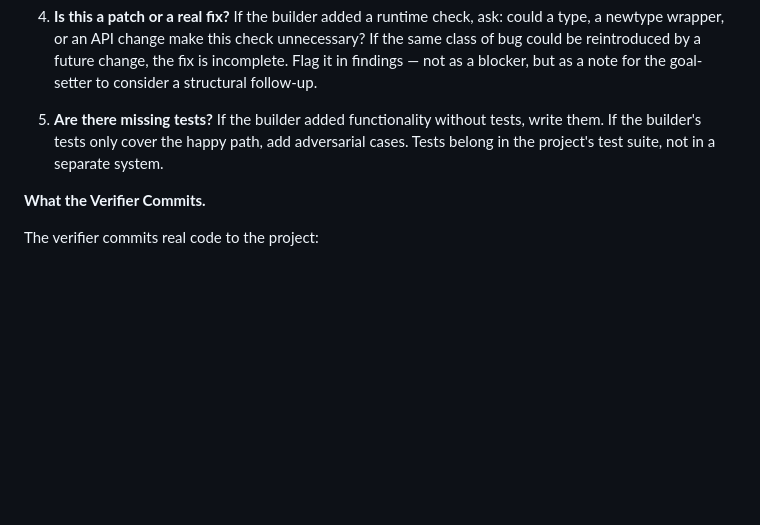
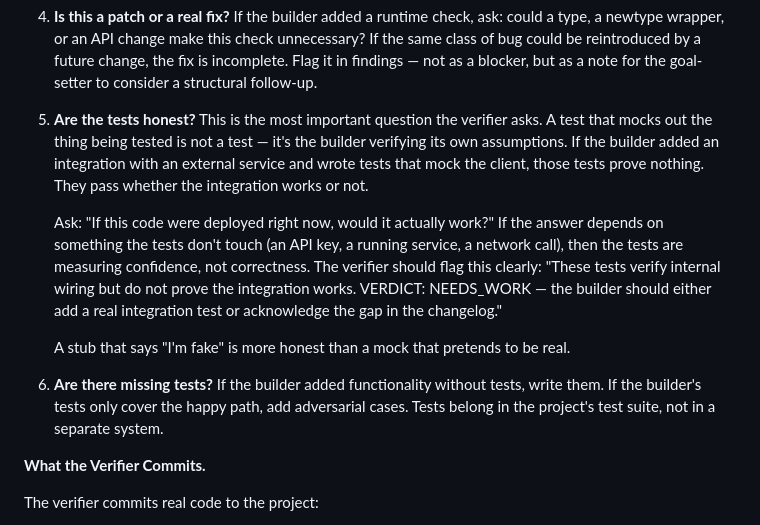
Before and after one commit to libliflin/lathe, a Markdown page: templates/meta-verifier.md, the part around the change. GitHub-like rendering; blank space fills up the shorter version.

Commit message:
fix: teach agents about scope boundaries and test honesty
Builder was adding external dependencies (Anthropic SDK) without being
told to — that's a stakeholder decision, not an implementation detail.
New scope boundaries section makes this clear.

Verifier was accepting mocked integration tests as proof of correctness.
A test that mocks the thing being tested proves nothing — it verifies
the builder's assumptions about an API it never called. New "are the
tests honest?" verification theme teaches the verifier to distinguish
between tests that touch reality and tests that measure confidence.

Co-Authored-By: Claude Opus 4.6 (1M context) <noreply@anthropic.com>

```diff
--- a/templates/meta-verifier.md
+++ b/templates/meta-verifier.md
@@ -30,7 +30,13 @@ An autonomous agent will read this file each round along with the builder's diff
 
 4. **Is this a patch or a real fix?** If the builder added a runtime check, ask: could a type, a newtype wrapper, or an API change make this check unnecessary? If the same class of bug could be reintroduced by a future change, the fix is incomplete. Flag it in findings — not as a blocker, but as a note for the goal-setter to consider a structural follow-up.
 
-4. **Are there missing tests?** If the builder added functionality without tests, write them. If the builder's tests only cover the happy path, add adversarial cases. Tests belong in the project's test suite, not in a separate system.
+5. **Are the tests honest?** This is the most important question the verifier asks. A test that mocks out the thing being tested is not a test — it's the builder verifying its own assumptions. If the builder added an integration with an external service and wrote tests that mock the client, those tests prove nothing. They pass whether the integration works or not.
+
+   Ask: "If this code were deployed right now, would it actually work?" If the answer depends on something the tests don't touch (an API key, a running service, a network call), then the tests are measuring confidence, not correctness. The verifier should flag this clearly: "These tests verify internal wiring but do not prove the integration works. VERDICT: NEEDS_WORK — the builder should either add a real integration test or acknowledge the gap in the changelog."
+
+   A stub that says "I'm fake" is more honest than a mock that pretends to be real.
+
+6. **Are there missing tests?** If the builder added functionality without tests, write them. If the builder's tests only cover the happy path, add adversarial cases. Tests belong in the project's test suite, not in a separate system.
 
 **What the Verifier Commits.**
 
```
Also changed, not shown: templates/meta-builder.md (+2 -0 lines).
